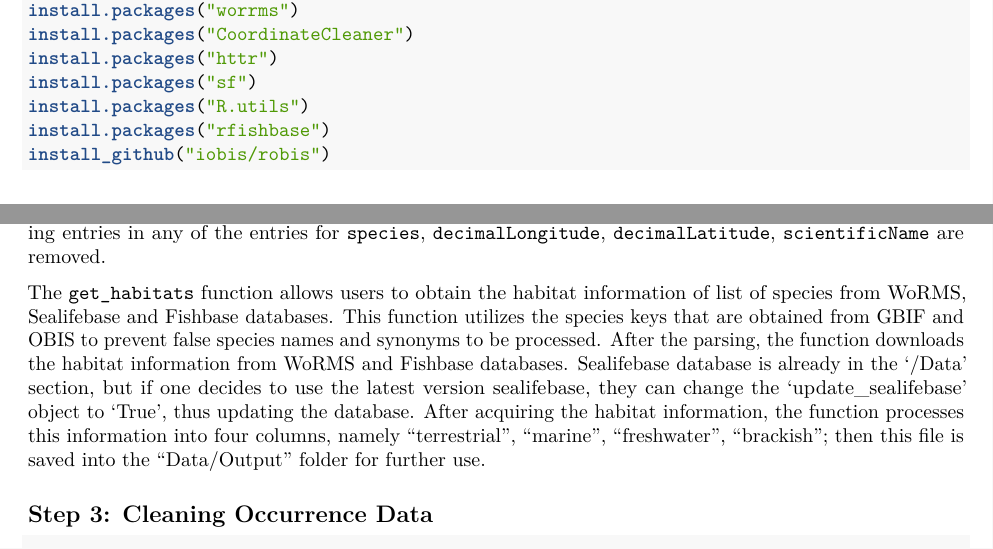
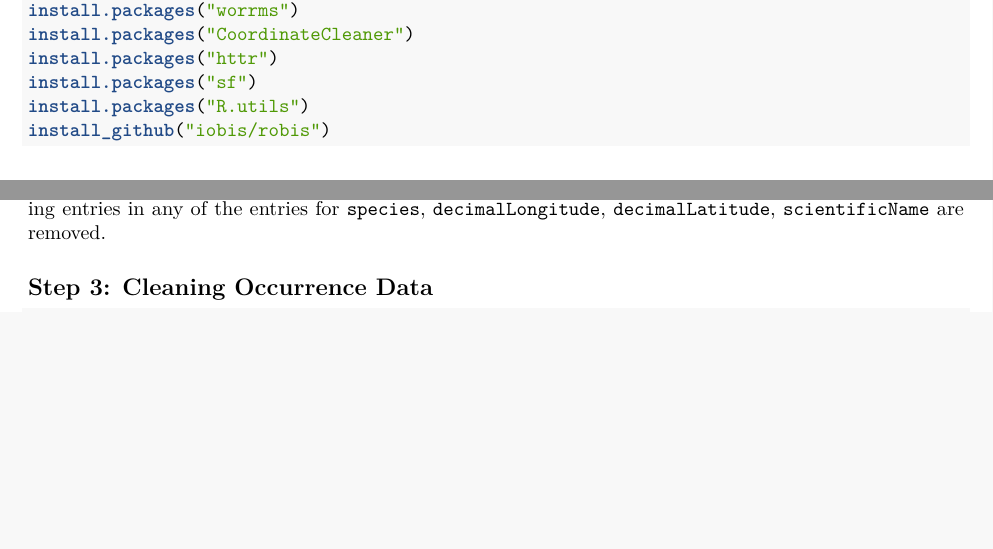
Before and after one commit to hseebens/DASCOworkflow, an R Markdown document (Manual/DASCO_Manual.Rmd): two parts of pages 3 and 7 of 8, joined at a grey line, cut so that both start at the same text, the shorter picture padded with empty space. Rendered offline with R 4.5, knitr and Pandoc, then LaTeX, with nearby package versions.

Commit message:
Manual updated

````diff
--- a/Manual/DASCO_Manual.Rmd
+++ b/Manual/DASCO_Manual.Rmd
@@ -86,7 +86,6 @@ install.packages("CoordinateCleaner")
 install.packages("httr")
 install.packages("sf")
 install.packages("R.utils")
-install.packages("rfishbase")
 install_github("iobis/robis")
 
 ```
@@ -273,14 +272,6 @@ get_OBIS_records(path_to_OBISdownloads,
 The `get_OBIS_records` function is the only function that is required to download occurrence data from the OBIS. This function uses the `occurrence` function from the `robis` package to perform the download. Three options are provided to specify the download: As the default, the following variables are obtained from OBIS for each record as specified in `fieldsobis`: `scientificName`, `scientificNameID`, `decimalLongitude`, `decimalLatitude`, `basisOfRecord`, `country`, `speciesid`, `marine`.
 Fossil records and records with missing entries in any of the entries for `species`, `decimalLongitude`, `decimalLatitude`, `scientificName` are removed.
 
-The `get_habitats` function allows users to obtain the habitat information of list of species from
-WoRMS, Sealifebase and Fishbase databases. This function utilizes the species keys that are obtained
-from GBIF and OBIS to prevent false species names and synonyms to be processed. After the parsing,
-the function downloads the habitat information from WoRMS and Fishbase databases. Sealifebase database
- is already in the '/Data' section, but if one decides to use the latest version sealifebase, they can
-change the 'update_sealifebase' object to 'True', thus updating the database. After acquiring the habitat
-information, the function processes this information into four columns, namely "terrestrial", "marine",
-"freshwater", "brackish"; then this file is saved into the "Data/Output" folder for further use.
 
 ## Step 3: Cleaning Occurrence Data
 
````
Also changed, not shown: Manual/DASCO_Manual.pdf.
